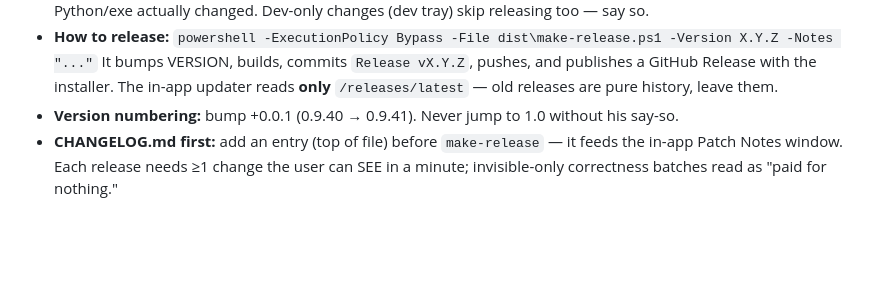
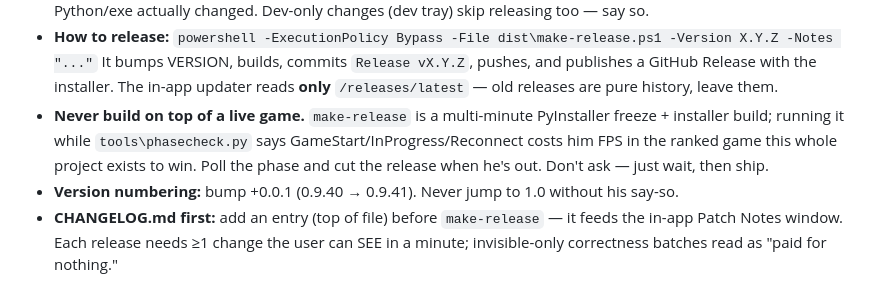
Before and after one commit to GFBarbosa/smiteless-br, a Markdown page: CLAUDE.md, the part around the change. GitHub-like rendering; blank space fills up the shorter version.

Commit message:
CLAUDE.md: never run make-release while he's in a live game
Co-Authored-By: Claude Opus 5 <noreply@anthropic.com>

```diff
--- a/CLAUDE.md
+++ b/CLAUDE.md
@@ -20,6 +20,10 @@ surfaces so we stop stepping on each other.**
   It bumps VERSION, builds, commits `Release vX.Y.Z`, pushes, and publishes a GitHub Release
   with the installer. The in-app updater reads **only** `/releases/latest` — old releases are
   pure history, leave them.
+- **Never build on top of a live game.** `make-release` is a multi-minute PyInstaller freeze +
+  installer build; running it while `tools\phasecheck.py` says GameStart/InProgress/Reconnect
+  costs him FPS in the ranked game this whole project exists to win. Poll the phase and cut the
+  release when he's out. Don't ask — just wait, then ship.
 - **Version numbering:** bump +0.0.1 (0.9.40 → 0.9.41). Never jump to 1.0 without his say-so.
 - **CHANGELOG.md first:** add an entry (top of file) before `make-release` — it feeds the
   in-app Patch Notes window. Each release needs ≥1 change the user can SEE in a minute;
```
